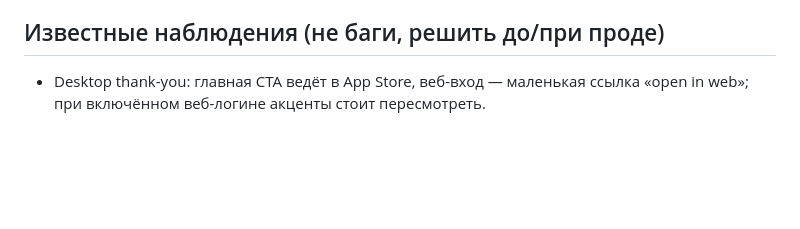
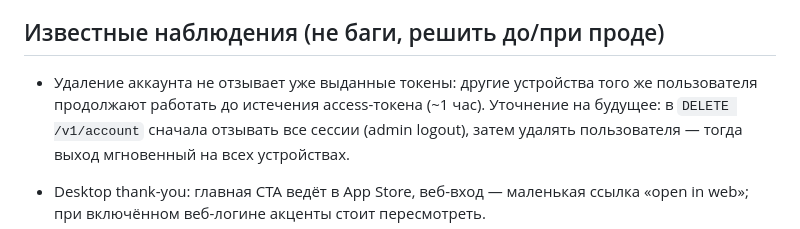
Before and after one commit to Guiltyme212/KOKORO---MAIN, a Markdown page: docs/pwa-email-auth-status.md, the part around the change. Drawn GitHub-style; blank space fills up the shorter version.

Commit message:
docs: note future improvement — revoke sessions before account deletion
Co-Authored-By: Claude Fable 5 <noreply@anthropic.com>

```diff
--- a/docs/pwa-email-auth-status.md
+++ b/docs/pwa-email-auth-status.md
@@ -58,6 +58,12 @@ Open Kokoro → PWA → код из письма → доступ → экран
 
 ## Известные наблюдения (не баги, решить до/при проде)
 
+- Удаление аккаунта не отзывает уже выданные токены: другие устройства того
+  же пользователя продолжают работать до истечения access-токена (~1 час).
+  Уточнение на будущее: в `DELETE /v1/account` сначала отзывать все сессии
+  (admin logout), затем удалять пользователя — тогда выход мгновенный на всех
+  устройствах.
+
 - Desktop thank-you: главная CTA ведёт в App Store, веб-вход — маленькая
   ссылка «open in web»; при включённом веб-логине акценты стоит пересмотреть.
 - В IAB нет Google Pay → на оплате чуть больше трения (ввод карты руками).
```
